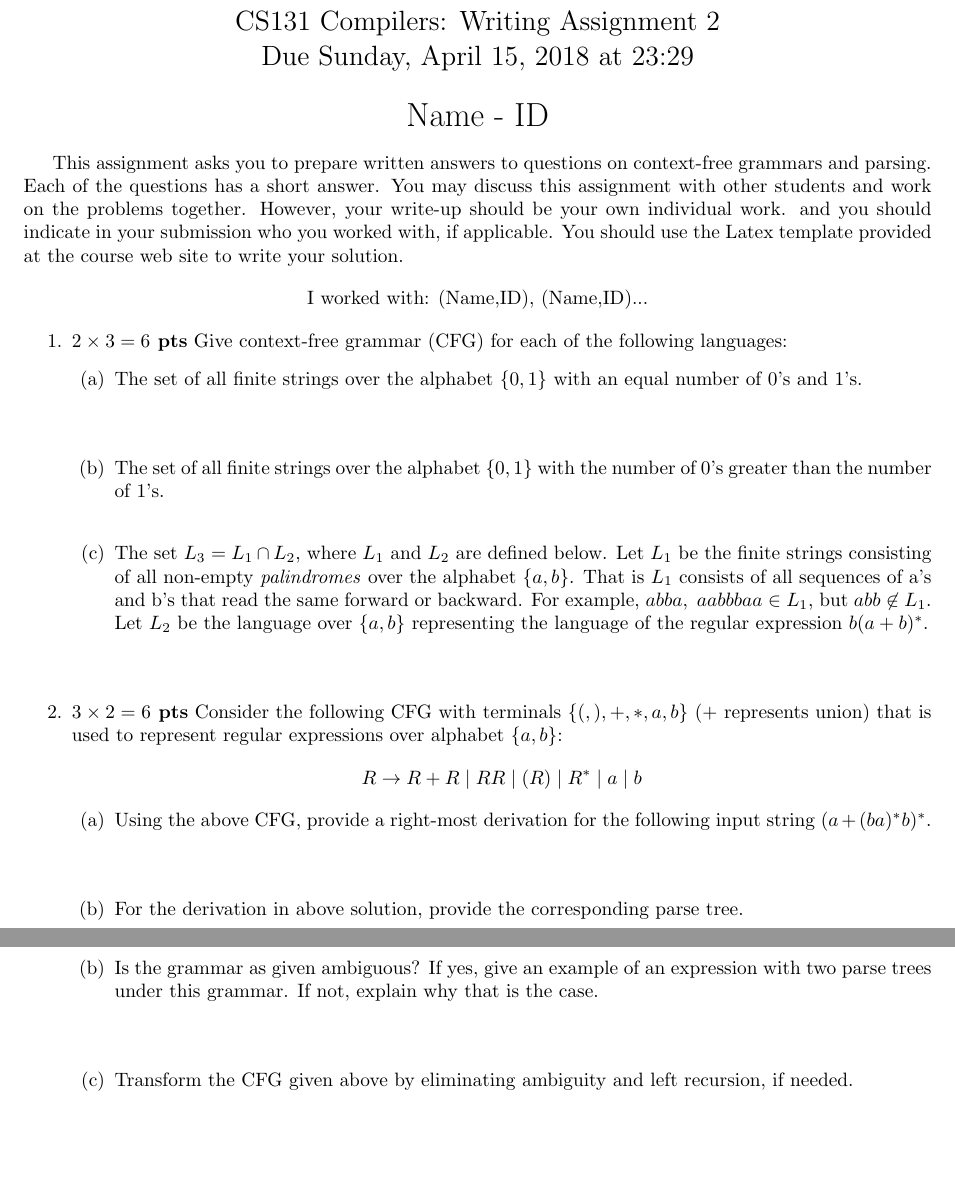
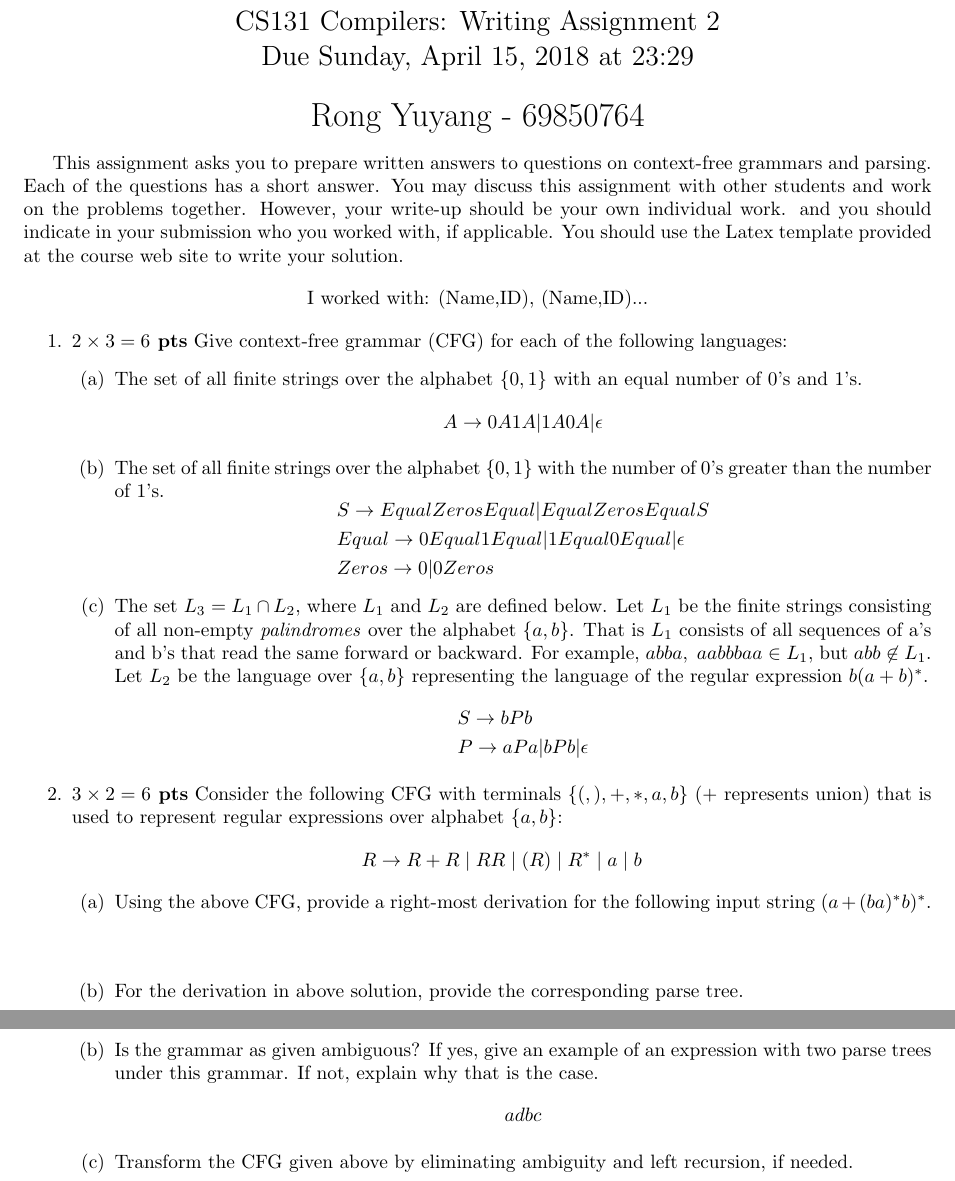
Before and after one commit to DataCorrupted/compiler_hw, a LaTeX document (WA2.tex): two parts of pages 1 and 2 of 5, joined at a grey line, cut so that both start at the same text, the shorter picture padded with empty space. Compiled offline with pdfLaTeX.

Commit message:
P1 done.
Signed-off-by: Peter Rong <PeterRong96@gmail.com>

```diff
--- a/WA2.tex
+++ b/WA2.tex
@@ -3,6 +3,7 @@
 \usepackage{listings}
 
 \usepackage{tikz}
+\usepackage{amsmath}
 \usetikzlibrary{automata,positioning}
 
 \headheight 8pt \headsep 20pt \footskip 30pt
@@ -20,7 +21,7 @@
 
 \begin{center}
 %% Change this:
-\LARGE Name - ID
+\LARGE Rong Yuyang - 69850764
 \end{center}
 
 This assignment asks you to prepare written answers to questions on
@@ -40,19 +41,22 @@ I worked with: (Name,ID), (Name,ID)...
   \begin{enumerate}
            \item The set of all finite strings over the alphabet $\{0,1\}$ with an equal number of 0's and 1's.
             \[
-            %% Your answer here
+            A \rightarrow 0A1A | 1A0A | \epsilon
             \]
            \item The set of all finite strings over the alphabet $\{0,1\}$ with the number of 0's greater than the number of 1's.
-            \[
-            %% Your answer here
-            \]
+            \begin{equation*}\begin{aligned}
+            & S \rightarrow Equal Zeros Equal | Equal Zeros Equal S \\
+            & Equal \rightarrow 0Equal1Equal | 1Equal0Equal | \epsilon \\
+            & Zeros \rightarrow 0 | 0Zeros \\
+            \end{aligned}\end{equation*}
            \item The set $L_3=L_1\cap L_2$, where $L_1$ and $L_2$ are defined below.
            Let $L_1$ be the finite strings consisting of all non-empty \emph{palindromes} over the alphabet $\{a,b\}$. That is $L_1$
            consists of all sequences of a's and b's that read the same forward or backward. For example, $abba,~aabbbaa\in L_1$, but $abb\not\in L_1$.
            Let $L_2$ be the language over  $\{a,b\}$ representing the language of the regular expression $b(a+b)^\ast$.
-            \[
-            %% Your answer here
-            \]
+            \begin{equation*}\begin{aligned}
+            & S \rightarrow bPb \\
+            & P \rightarrow aPa | bPb | \epsilon \\
+            \end{aligned}\end{equation*}
   \end{enumerate}
   %
   \item \pts{$3\times 2= 6$} Consider the following CFG with terminals $\{(,),+,*,a,b\}$ ($+$ represents union) that is used to represent
@@ -60,9 +64,9 @@ regular expressions over alphabet $\{a, b\}$:
 \[R\rightarrow R+R \mid RR\mid (R)\mid R^\ast \mid a\mid b\]
 \begin{enumerate}
   \item Using the above CFG, provide a right-most derivation for the following input string $(a+(ba)^\ast b)^\ast$.
-            \[
+            \begin{equation*}\begin{aligned}
             %% Your answer here
-            \]
+            \end{aligned}\end{equation*}
   \item For the derivation in above solution, provide the corresponding parse tree.
-            \[
+            \begin{equation*}\begin{aligned}
             %% Your answer here
@@ -92,9 +96,9 @@ F & \rightarrow & aFd \mid BC
 \item Is the grammar as given ambiguous? If yes, give an example of an expression
 with two parse trees under this grammar. If not, explain why that is the case.
-            \[
-            %% Your answer here
-            \]
+            \begin{equation*}\begin{aligned}
+            adbc
+            \end{aligned}\end{equation*}
 \item Transform the CFG given above by eliminating ambiguity and
 left recursion, if needed.
-            \[
+            \begin{equation*}\begin{aligned}
             %% Your answer here
```
Also changed, not shown: WA2.tex (40 more changed lines).
